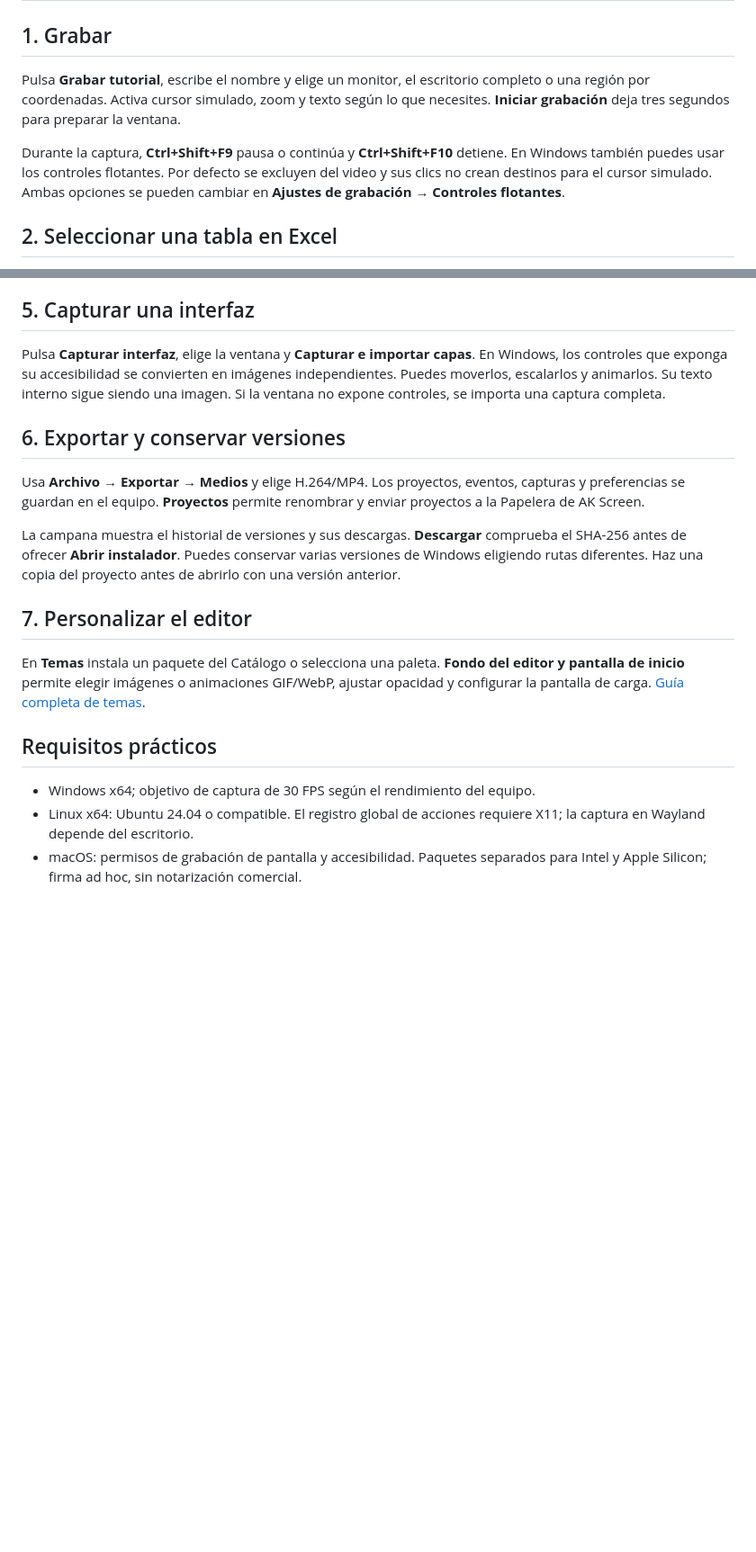
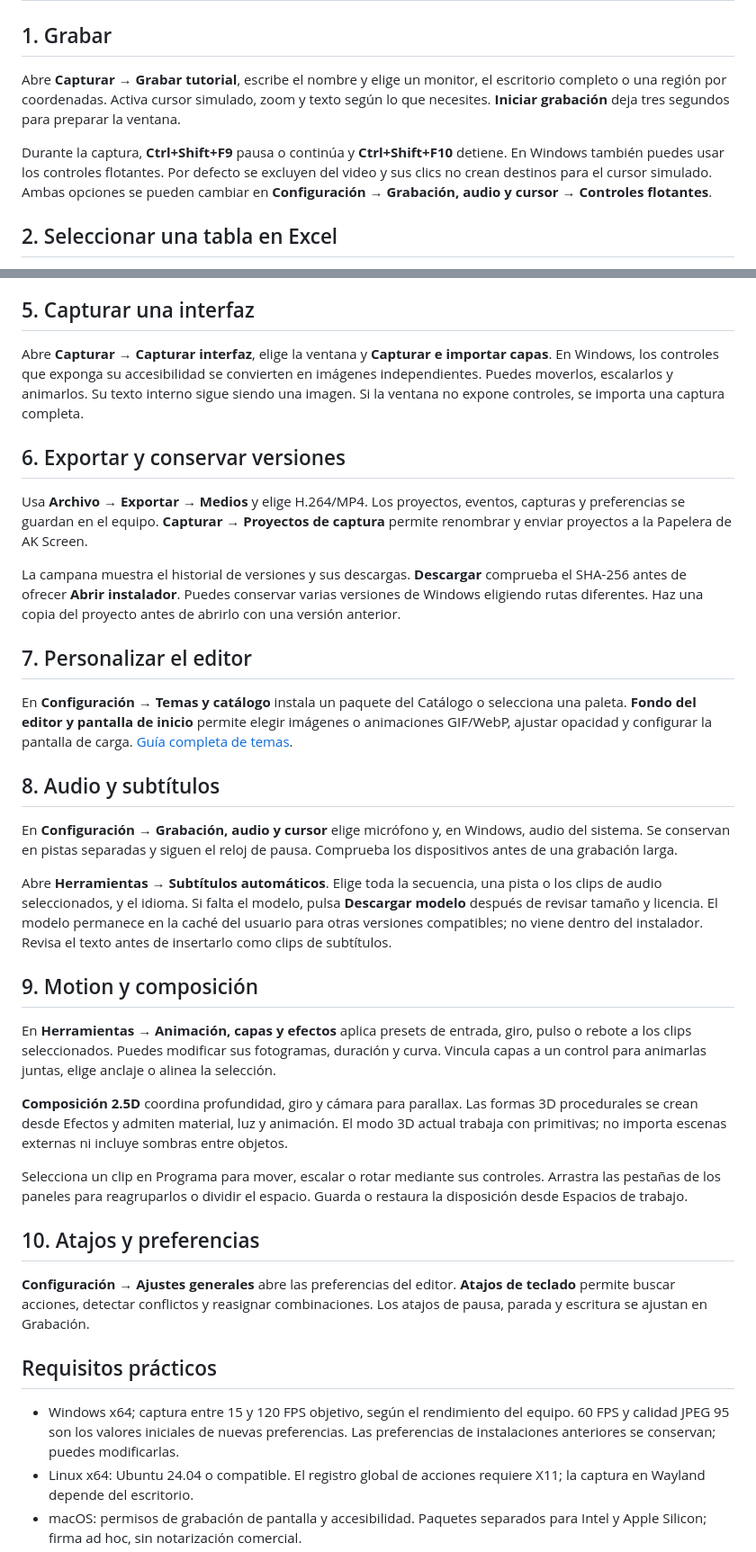
Before and after one commit to Edgajuman/AKScreen-Downloads, a Markdown page: docs/PRIMEROS-PASOS.md, 2 parts joined by grey strips. Shown: that part at 90% size. GitHub-like rendering; blank space fills up the shorter version.

```diff
--- a/docs/PRIMEROS-PASOS.md
+++ b/docs/PRIMEROS-PASOS.md
@@ -2,14 +2,14 @@
 
 ## 1. Grabar
 
-Pulsa **Grabar tutorial**, escribe el nombre y elige un monitor, el escritorio
+Abre **Capturar → Grabar tutorial**, escribe el nombre y elige un monitor, el escritorio
 completo o una región por coordenadas. Activa cursor simulado, zoom y texto según
 lo que necesites. **Iniciar grabación** deja tres segundos para preparar la ventana.
 
 Durante la captura, **Ctrl+Shift+F9** pausa o continúa y **Ctrl+Shift+F10** detiene.
 En Windows también puedes usar los controles flotantes. Por defecto se excluyen
 del video y sus clics no crean destinos para el cursor simulado. Ambas opciones
-se pueden cambiar en **Ajustes de grabación → Controles flotantes**.
+se pueden cambiar en **Configuración → Grabación, audio y cursor → Controles flotantes**.
 
 ## 2. Seleccionar una tabla en Excel
 
@@ -45,7 +45,7 @@ permite deshacer los cambios.
 
 ## 5. Capturar una interfaz
 
-Pulsa **Capturar interfaz**, elige la ventana y **Capturar e importar capas**.
+Abre **Capturar → Capturar interfaz**, elige la ventana y **Capturar e importar capas**.
 En Windows, los controles que exponga su accesibilidad se convierten en imágenes
 independientes. Puedes moverlos, escalarlos y animarlos. Su texto interno sigue
 siendo una imagen. Si la ventana no expone controles, se importa una captura completa.
@@ -53,7 +53,7 @@ siendo una imagen. Si la ventana no expone controles, se importa una captura com
 ## 6. Exportar y conservar versiones
 
 Usa **Archivo → Exportar → Medios** y elige H.264/MP4. Los proyectos, eventos,
-capturas y preferencias se guardan en el equipo. **Proyectos** permite renombrar
+capturas y preferencias se guardan en el equipo. **Capturar → Proyectos de captura** permite renombrar
 y enviar proyectos a la Papelera de AK Screen.
 
 La campana muestra el historial de versiones y sus descargas. **Descargar**
@@ -63,11 +63,31 @@ proyecto antes de abrirlo con una versión anterior.
 
 ## 7. Personalizar el editor
 
-En **Temas** instala un paquete del Catálogo o selecciona una paleta. **Fondo del editor y pantalla de inicio** permite elegir imágenes o animaciones GIF/WebP, ajustar opacidad y configurar la pantalla de carga. [Guía completa de temas](TEMAS.md).
+En **Configuración → Temas y catálogo** instala un paquete del Catálogo o selecciona una paleta. **Fondo del editor y pantalla de inicio** permite elegir imágenes o animaciones GIF/WebP, ajustar opacidad y configurar la pantalla de carga. [Guía completa de temas](TEMAS.md).
+
+## 8. Audio y subtítulos
+
+En **Configuración → Grabación, audio y cursor** elige micrófono y, en Windows, audio del sistema. Se conservan en pistas separadas y siguen el reloj de pausa. Comprueba los dispositivos antes de una grabación larga.
+
+Abre **Herramientas → Subtítulos automáticos**. Elige toda la secuencia, una pista o los clips de audio seleccionados, y el idioma. Si falta el modelo, pulsa **Descargar modelo** después de revisar tamaño y licencia. El modelo permanece en la caché del usuario para otras versiones compatibles; no viene dentro del instalador. Revisa el texto antes de insertarlo como clips de subtítulos.
+
+## 9. Motion y composición
+
+En **Herramientas → Animación, capas y efectos** aplica presets de entrada, giro, pulso o rebote a los clips seleccionados. Puedes modificar sus fotogramas, duración y curva. Vincula capas a un control para animarlas juntas, elige anclaje o alinea la selección.
+
+**Composición 2.5D** coordina profundidad, giro y cámara para parallax. Las formas 3D procedurales se crean desde Efectos y admiten material, luz y animación. El modo 3D actual trabaja con primitivas; no importa escenas externas ni incluye sombras entre objetos.
+
+Selecciona un clip en Programa para mover, escalar o rotar mediante sus controles. Arrastra las pestañas de los paneles para reagruparlos o dividir el espacio. Guarda o restaura la disposición desde Espacios de trabajo.
+
+## 10. Atajos y preferencias
+
+**Configuración → Ajustes generales** abre las preferencias del editor. **Atajos de teclado** permite buscar acciones, detectar conflictos y reasignar combinaciones. Los atajos de pausa, parada y escritura se ajustan en Grabación.
 
 ## Requisitos prácticos
 
-- Windows x64; objetivo de captura de 30 FPS según el rendimiento del equipo.
+- Windows x64; captura entre 15 y 120 FPS objetivo, según el rendimiento del equipo.
+  60 FPS y calidad JPEG 95 son los valores iniciales de nuevas preferencias.
+  Las preferencias de instalaciones anteriores se conservan; puedes modificarlas.
 - Linux x64: Ubuntu 24.04 o compatible. El registro global de acciones requiere
   X11; la captura en Wayland depende del escritorio.
 - macOS: permisos de grabación de pantalla y accesibilidad. Paquetes separados
```
Also changed, not shown: README.md (+32 -9 lines), docs/TEMAS.md (+8 -2 lines), assets/screenshots/editor-ak-studio-pro.png (added), assets/screenshots/recording-settings-2.2.png (added), assets/screenshots/theme-catalog-2.2.png (added), 3 other files.
